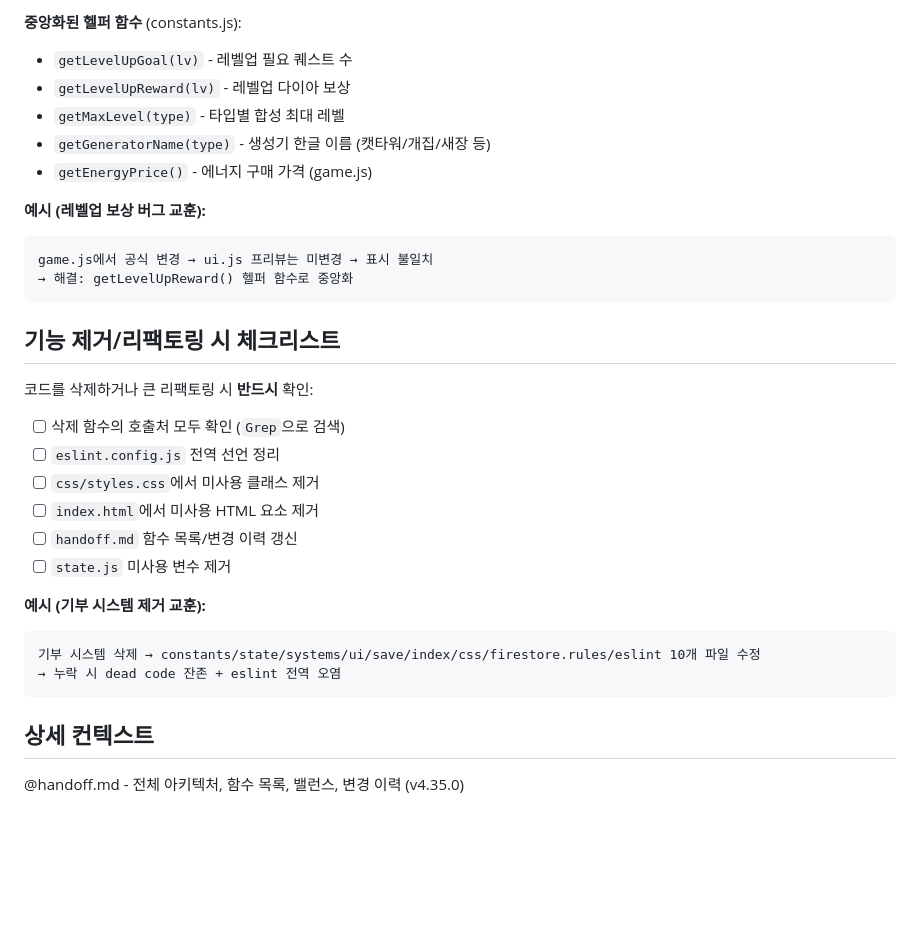
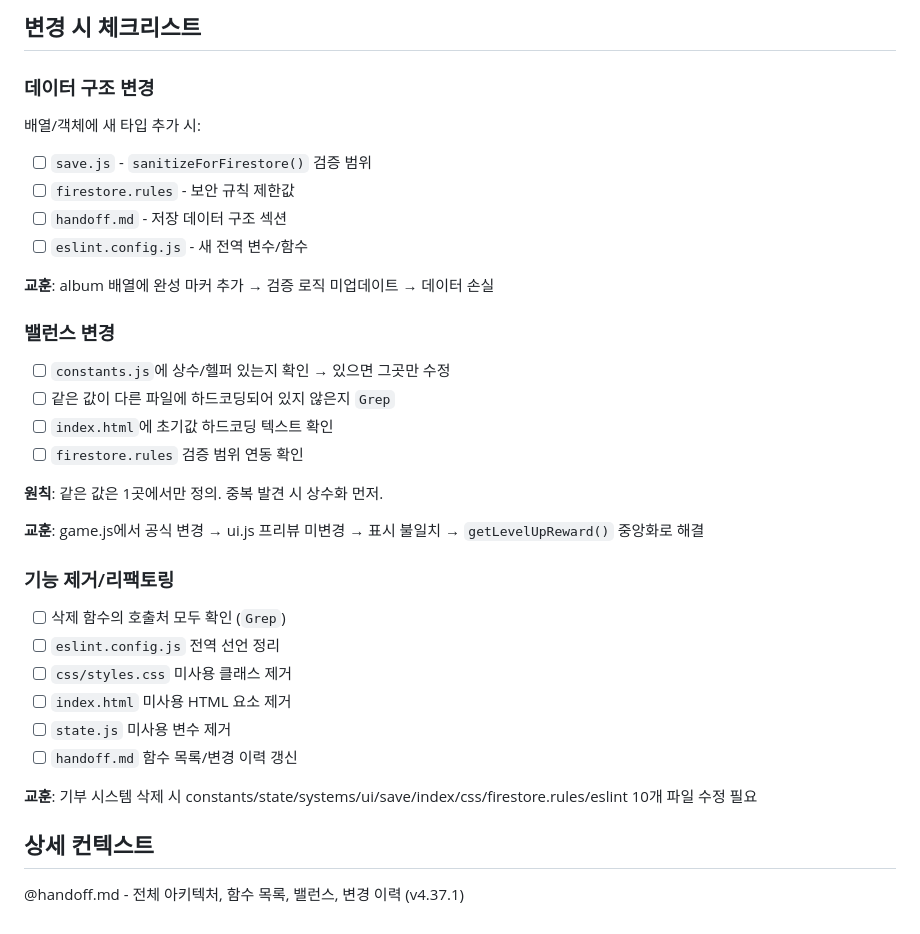
Before and after one commit to pmsecon1-code/merge-game, a Markdown page: CLAUDE.md, the part around one of its changes. Rendered like a GitHub page; blank space fills up the shorter version.

````diff
--- a/CLAUDE.md
+++ b/CLAUDE.md
@@ -67,31 +62,34 @@ album 배열에 완성 마커 추가 → 검증 로직 미업데이트 → 데
 
-**중앙화된 헬퍼 함수** (constants.js):
-- `getLevelUpGoal(lv)` - 레벨업 필요 퀘스트 수
-- `getLevelUpReward(lv)` - 레벨업 다이아 보상
-- `getMaxLevel(type)` - 타입별 합성 최대 레벨
-- `getGeneratorName(type)` - 생성기 한글 이름 (캣타워/개집/새장 등)
-- `getEnergyPrice()` - 에너지 구매 가격 (game.js)
+## 변경 시 체크리스트
 
-**예시 (레벨업 보상 버그 교훈):**
-```
-game.js에서 공식 변경 → ui.js 프리뷰는 미변경 → 표시 불일치
-→ 해결: getLevelUpReward() 헬퍼 함수로 중앙화
-```
+### 데이터 구조 변경
+배열/객체에 새 타입 추가 시:
+- [ ] `save.js` - `sanitizeForFirestore()` 검증 범위
+- [ ] `firestore.rules` - 보안 규칙 제한값
+- [ ] `handoff.md` - 저장 데이터 구조 섹션
+- [ ] `eslint.config.js` - 새 전역 변수/함수
 
-## 기능 제거/리팩토링 시 체크리스트
-코드를 삭제하거나 큰 리팩토링 시 **반드시** 확인:
-- [ ] 삭제 함수의 호출처 모두 확인 (`Grep`으로 검색)
+**교훈**: album 배열에 완성 마커 추가 → 검증 로직 미업데이트 → 데이터 손실
+
+### 밸런스 변경
+- [ ] `constants.js`에 상수/헬퍼 있는지 확인 → 있으면 그곳만 수정
+- [ ] 같은 값이 다른 파일에 하드코딩되어 있지 않은지 `Grep`
+- [ ] `index.html`에 초기값 하드코딩 텍스트 확인
+- [ ] `firestore.rules` 검증 범위 연동 확인
+
+**원칙**: 같은 값은 1곳에서만 정의. 중복 발견 시 상수화 먼저.
+
+**교훈**: game.js에서 공식 변경 → ui.js 프리뷰 미변경 → 표시 불일치 → `getLevelUpReward()` 중앙화로 해결
+
+### 기능 제거/리팩토링
+- [ ] 삭제 함수의 호출처 모두 확인 (`Grep`)
 - [ ] `eslint.config.js` 전역 선언 정리
-- [ ] `css/styles.css`에서 미사용 클래스 제거
-- [ ] `index.html`에서 미사용 HTML 요소 제거
+- [ ] `css/styles.css` 미사용 클래스 제거
+- [ ] `index.html` 미사용 HTML 요소 제거
+- [ ] `state.js` 미사용 변수 제거
 - [ ] `handoff.md` 함수 목록/변경 이력 갱신
-- [ ] `state.js` 미사용 변수 제거
 
-**예시 (기부 시스템 제거 교훈):**
-```
-기부 시스템 삭제 → constants/state/systems/ui/save/index/css/firestore.rules/eslint 10개 파일 수정
-→ 누락 시 dead code 잔존 + eslint 전역 오염
-```
+**교훈**: 기부 시스템 삭제 시 constants/state/systems/ui/save/index/css/firestore.rules/eslint 10개 파일 수정 필요
 
 ## 상세 컨텍스트
-@handoff.md - 전체 아키텍처, 함수 목록, 밸런스, 변경 이력 (v4.35.0)
+@handoff.md - 전체 아키텍처, 함수 목록, 밸런스, 변경 이력 (v4.37.1)
````
Also changed, not shown: other parts of CLAUDE.md (+45 -50 lines).
